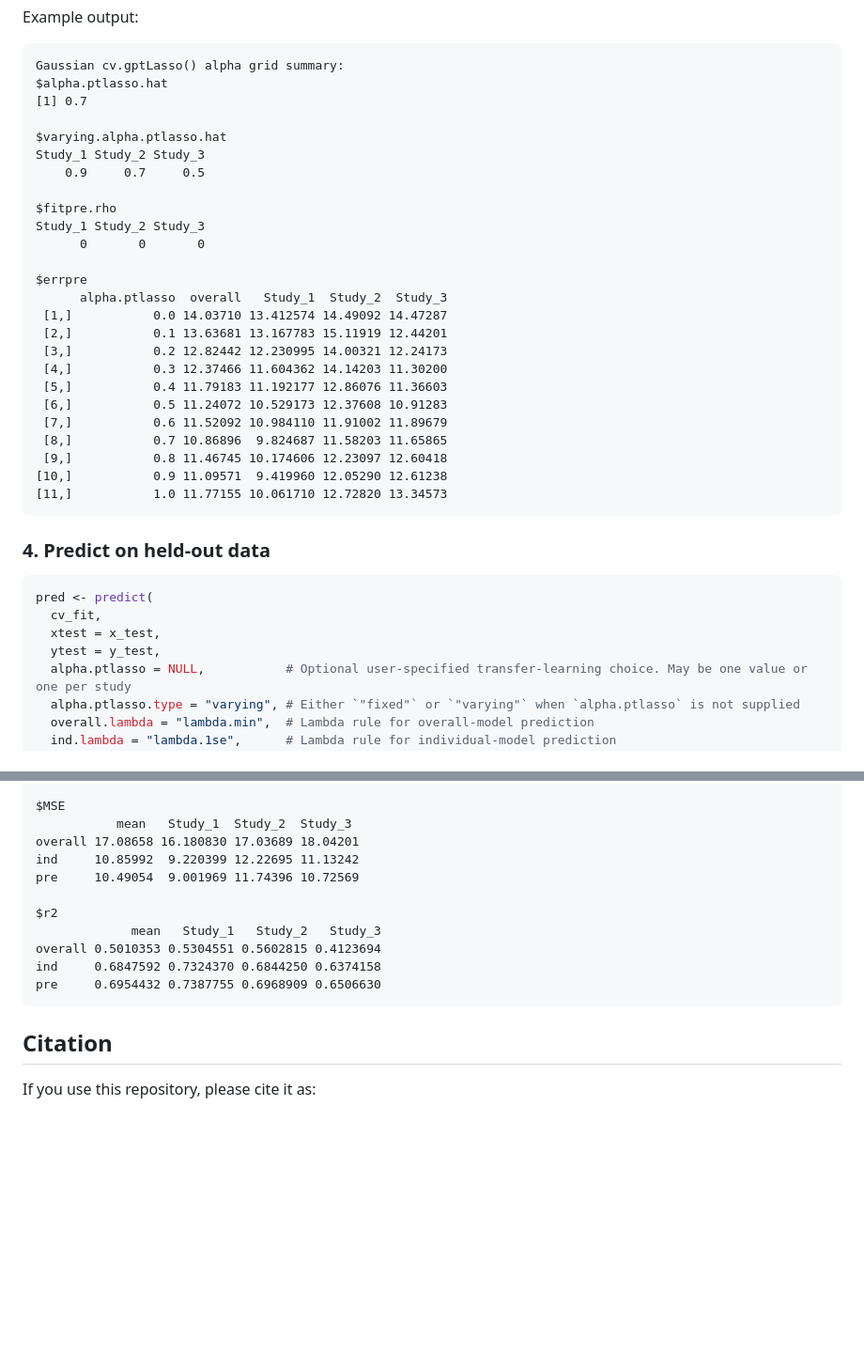
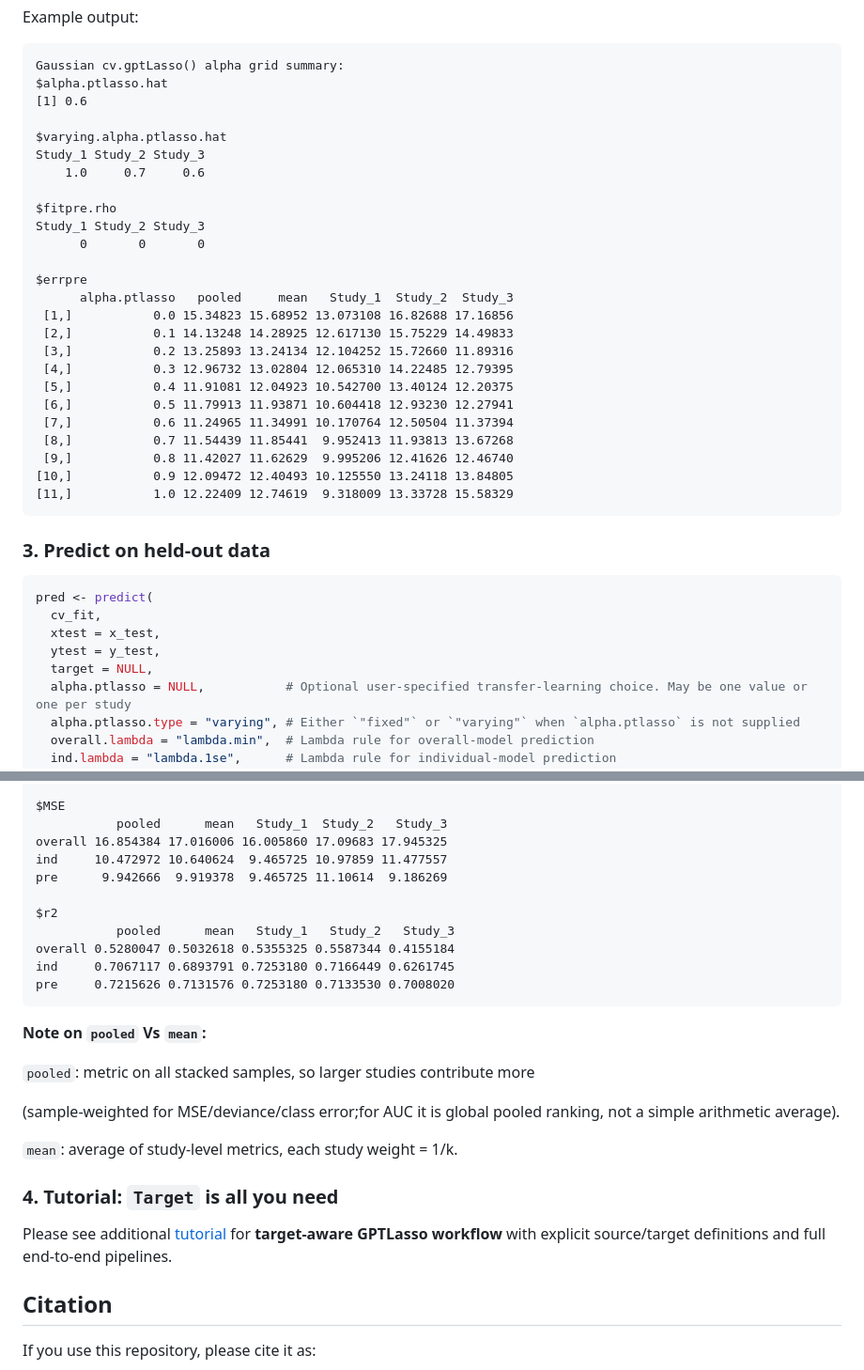
Before and after one commit to himelmallick/GPTLasso, a Markdown page: README.md, 2 parts joined by grey strips. Shown at 94% size. Rendered like a GitHub page; blank space fills up the shorter version.

````diff
--- a/README.md
+++ b/README.md
@@ -134,38 +136,39 @@ Example output:
 ``` text
 Gaussian cv.gptLasso() alpha grid summary:
 $alpha.ptlasso.hat
-[1] 0.7
+[1] 0.6
 
 $varying.alpha.ptlasso.hat
 Study_1 Study_2 Study_3
-    0.9     0.7     0.5
+    1.0     0.7     0.6
 
 $fitpre.rho
 Study_1 Study_2 Study_3
       0       0       0
 
 $errpre
-      alpha.ptlasso  overall   Study_1  Study_2  Study_3
- [1,]           0.0 14.03710 13.412574 14.49092 14.47287
- [2,]           0.1 13.63681 13.167783 15.11919 12.44201
- [3,]           0.2 12.82442 12.230995 14.00321 12.24173
- [4,]           0.3 12.37466 11.604362 14.14203 11.30200
- [5,]           0.4 11.79183 11.192177 12.86076 11.36603
- [6,]           0.5 11.24072 10.529173 12.37608 10.91283
- [7,]           0.6 11.52092 10.984110 11.91002 11.89679
- [8,]           0.7 10.86896  9.824687 11.58203 11.65865
- [9,]           0.8 11.46745 10.174606 12.23097 12.60418
-[10,]           0.9 11.09571  9.419960 12.05290 12.61238
-[11,]           1.0 11.77155 10.061710 12.72820 13.34573
+      alpha.ptlasso   pooled     mean   Study_1  Study_2  Study_3
+ [1,]           0.0 15.34823 15.68952 13.073108 16.82688 17.16856
+ [2,]           0.1 14.13248 14.28925 12.617130 15.75229 14.49833
+ [3,]           0.2 13.25893 13.24134 12.104252 15.72660 11.89316
+ [4,]           0.3 12.96732 13.02804 12.065310 14.22485 12.79395
+ [5,]           0.4 11.91081 12.04923 10.542700 13.40124 12.20375
+ [6,]           0.5 11.79913 11.93871 10.604418 12.93230 12.27941
+ [7,]           0.6 11.24965 11.34991 10.170764 12.50504 11.37394
+ [8,]           0.7 11.54439 11.85441  9.952413 11.93813 13.67268
+ [9,]           0.8 11.42027 11.62629  9.995206 12.41626 12.46740
+[10,]           0.9 12.09472 12.40493 10.125550 13.24118 13.84805
+[11,]           1.0 12.22409 12.74619  9.318009 13.33728 15.58329
 ```
 
-### 4. Predict on held-out data
+### 3. Predict on held-out data
 
 ``` r
 pred <- predict(
   cv_fit,
   xtest = x_test,
   ytest = y_test,
+  target = NULL,
   alpha.ptlasso = NULL,           # Optional user-specified transfer-learning choice. May be one value or one per study
   alpha.ptlasso.type = "varying", # Either `"fixed"` or `"varying"` when `alpha.ptlasso` is not supplied
   overall.lambda = "lambda.min",  # Lambda rule for overall-model prediction
@@ -194,17 +197,29 @@ Example output:
 [16] ".metric_predictions"
 
 $MSE
-           mean   Study_1  Study_2  Study_3
-overall 17.08658 16.180830 17.03689 18.04201
-ind     10.85992  9.220399 12.22695 11.13242
-pre     10.49054  9.001969 11.74396 10.72569
+           pooled      mean   Study_1  Study_2   Study_3
+overall 16.854384 17.016006 16.005860 17.09683 17.945325
+ind     10.472972 10.640624  9.465725 10.97859 11.477557
+pre      9.942666  9.919378  9.465725 11.10614  9.186269
 
 $r2
-             mean   Study_1   Study_2   Study_3
-overall 0.5010353 0.5304551 0.5602815 0.4123694
-ind     0.6847592 0.7324370 0.6844250 0.6374158
-pre     0.6954432 0.7387755 0.6968909 0.6506630
+           pooled      mean   Study_1   Study_2   Study_3
+overall 0.5280047 0.5032618 0.5355325 0.5587344 0.4155184
+ind     0.7067117 0.6893791 0.7253180 0.7166449 0.6261745
+pre     0.7215626 0.7131576 0.7253180 0.7133530 0.7008020
 ```
+
+**Note on `pooled` Vs `mean`:**
+
+`pooled`: metric on all stacked samples, so larger studies contribute more
+
+(sample-weighted for MSE/deviance/class error;for AUC it is global pooled ranking, not a simple arithmetic average).
+
+`mean`: average of study-level metrics, each study weight = 1/k.
+
+### 4. Tutorial: **`Target` is all you need**
+
+Please see additional [tutorial](docs/tutorial.html) for **target-aware GPTLasso workflow** with explicit source/target definitions and full end-to-end pipelines.
 
 ## Citation
 
````
Also changed, not shown: other parts of README.md (+5 -3 lines), figures/data.png (added), figures/framework.png (added), figures/workflow.png (deleted), figures/x.png (deleted), 10 other files.
